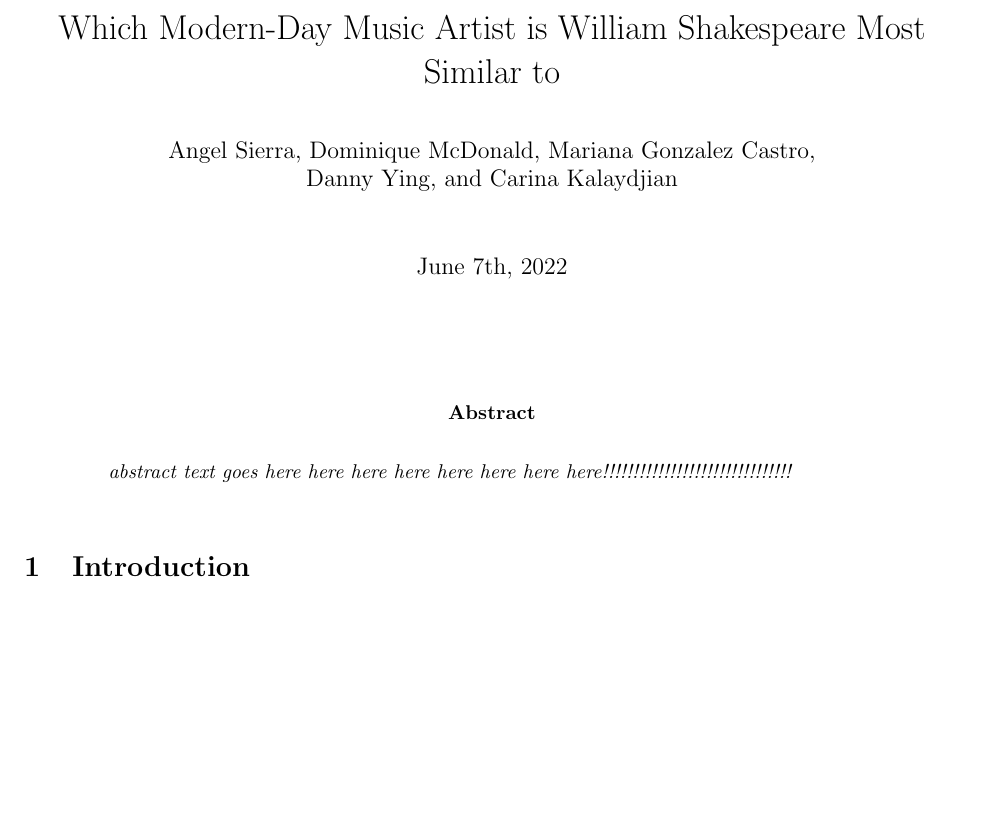
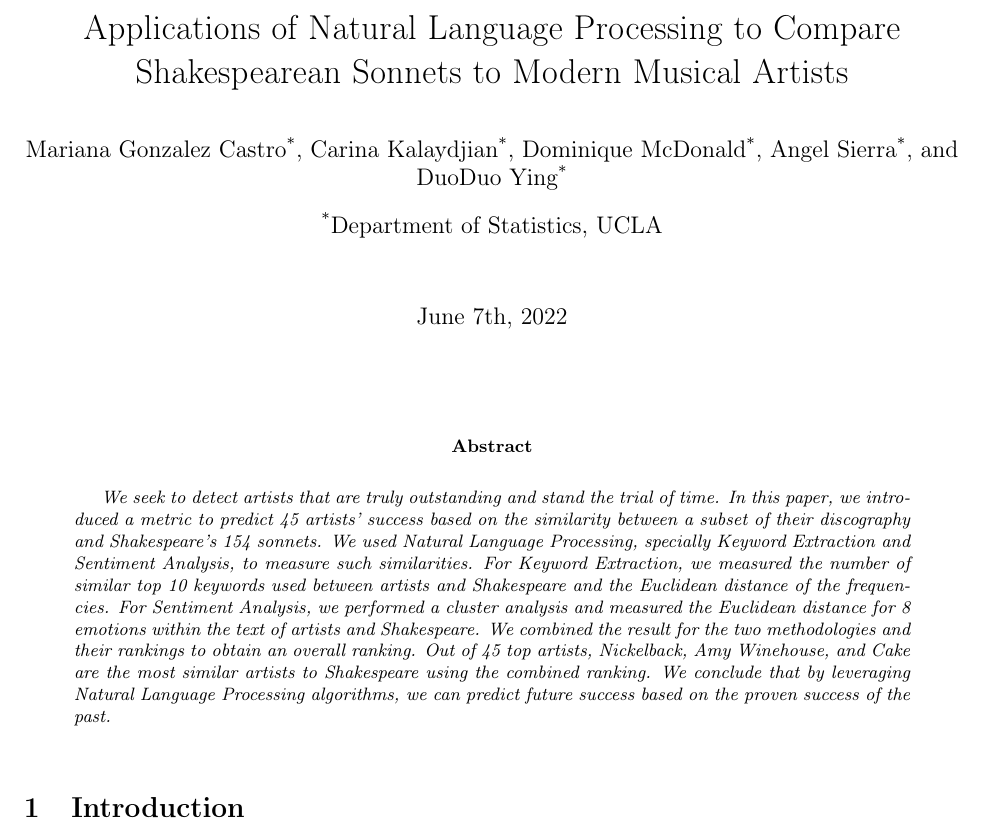
Before and after one commit to dominiquemcdonald14/mas405_final_project, a LaTeX paper (Everything_Latex/FinalArticle/FinalArticle.tex): part of page 1 of 13 before the commit and part of page 1 of 12 after it, cut at the place of the change, the shorter picture padded with empty space. Compiled offline with pdfLaTeX.

Commit message:
Update FinalArticle.tex

```diff
--- a/Everything_Latex/FinalArticle/FinalArticle.tex
+++ b/Everything_Latex/FinalArticle/FinalArticle.tex
@@ -1,4 +1,4 @@
-\documentclass[11pt]{article}
+\documentclass[10pt,a4paper]{article}
 
 \usepackage{graphicx} % for inputing graphics
 \usepackage{epstopdf} % Helper Package to graphix package
@@ -11,6 +11,15 @@
 \usepackage{breakcites} % an asthetics feather that makes a line break after citations
 \usepackage{makeidx}
 \usepackage[hyperpageref]{backref}
+\usepackage{graphics}
+\usepackage{enumitem}
+\usepackage{float}
+\usepackage[T1]{fontenc}
+\usepackage[utf8]{inputenc}
+\usepackage{authblk}
+\usepackage{booktabs}
+\usepackage{a4wide}
+
 
 \usepackage{color}
 \definecolor{MyDarkGreen}{rgb}{0.0,0.4,0.0}
@@ -51,15 +60,14 @@
         \end{abstract}
 }
 
-%title, author, date defineing
-\title {Which Modern-Day Music Artist is William Shakespeare Most Similar to\\[1ex]}
-\author{
-Angel Sierra,
-Dominique McDonald,
-Mariana Gonzalez Castro, \\
-Danny Ying,
-and Carina Kalaydjian \\[1ex]
-}
+\title{Applications of Natural Language Processing to Compare Shakespearean Sonnets to Modern Musical Artists}
+\author[*]{Mariana Gonzalez Castro}
+\author[*]{Carina Kalaydjian}
+\author[*]{Dominique McDonald}
+\author[*]{Angel Sierra}
+\author[*]{DuoDuo Ying}
+\affil[*]{Department of Statistics, UCLA}
+
 \date{June 7th, 2022}
 %%%%%%%%%%%%%%%%%
 %	HELPFUL BIBLIOGRAPHY KEY
@@ -100,7 +108,7 @@ and Carina Kalaydjian \\[1ex]
 \vspace{6pt}
 
 \begin{abstractinenglish}
-\emph{abstract text goes here here here here here here here here!!!!!!!!!!!!!!!!!!!!!!!!!!!!!!!}
+\emph{We seek to detect artists that are truly outstanding and stand the trial of time. In this paper, we introduced a metric to predict 45 artists’ success based on the similarity between a subset of their discography and Shakespeare’s 154 sonnets. We used Natural Language Processing, specially Keyword Extraction and Sentiment Analysis, to measure such similarities. For Keyword Extraction, we measured the number of similar top 10 keywords used between artists and Shakespeare and the Euclidean distance of the frequencies. For Sentiment Analysis, we performed a cluster analysis and measured the Euclidean distance for 8 emotions within the text of artists and Shakespeare. We combined the result for the two methodologies and their rankings to obtain an overall ranking. Out of 45 top artists, Nickelback, Amy Winehouse, and Cake are the most similar artists to Shakespeare using the combined ranking. We conclude that by leveraging Natural Language Processing algorithms, we can predict future success based on the proven success of the past. }
 \end{abstractinenglish}
 
 \section{Introduction}
```
